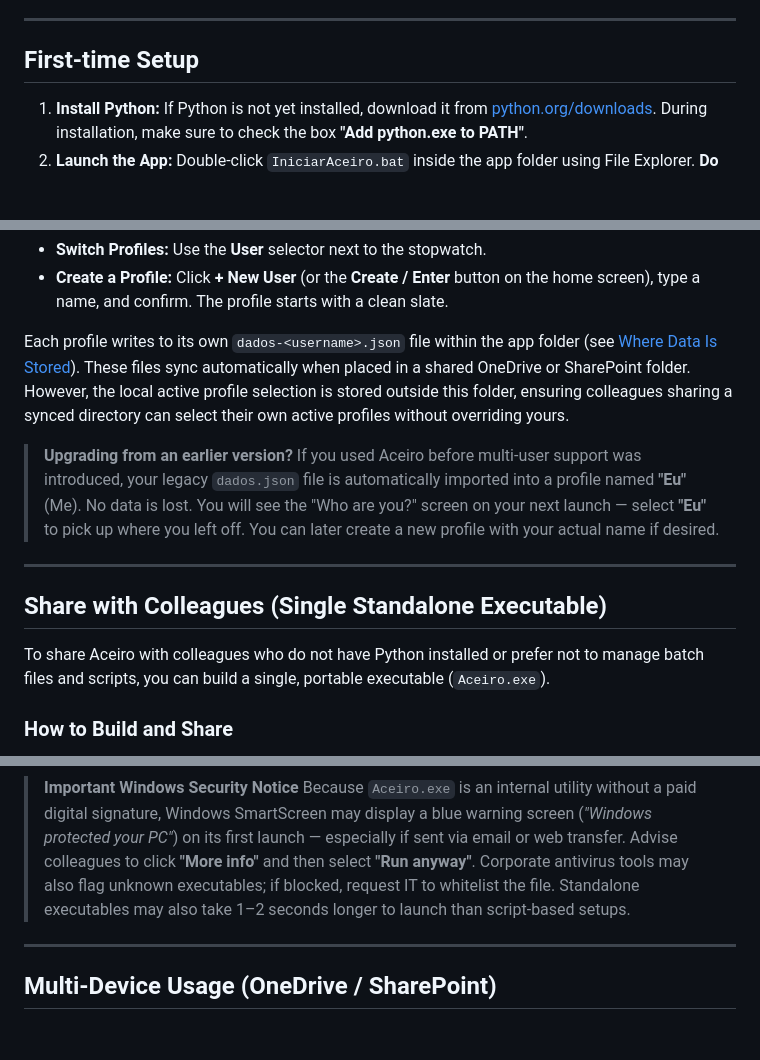
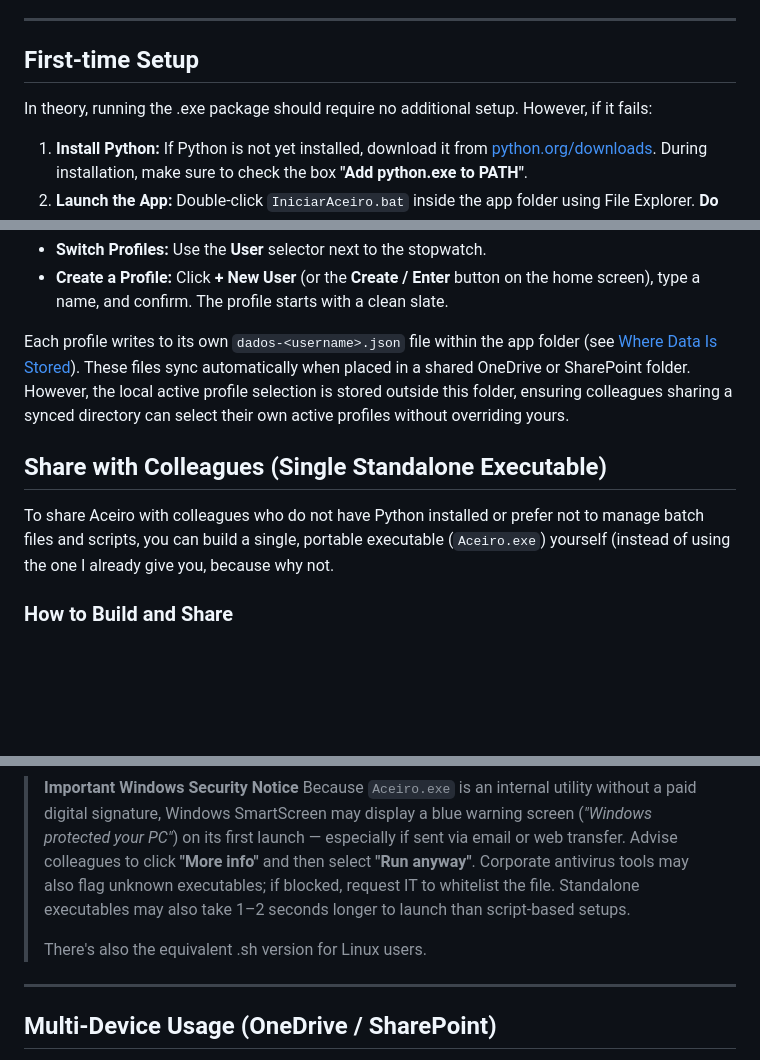
Before and after one commit to soraimperial/Aceiro, a Markdown page: README.md, 3 parts joined by grey strips. Drawn GitHub-style; blank space fills up the shorter version.

Commit message:
Revise README for setup and sharing instructions
Updated instructions for first-time setup and sharing the application. Clarified the process for upgrading from earlier versions and added a note for Linux users.

```diff
--- a/README.md
+++ b/README.md
@@ -28,6 +28,8 @@ Your data is stored locally in `dados-<username>.json` files within the app fold
 
 ## First-time Setup
 
+In theory, running the .exe package should require no additional setup. However, if it fails:
+
 1. **Install Python:** If Python is not yet installed, download it from [python.org/downloads](https://www.python.org/downloads/). During installation, make sure to check the box **"Add python.exe to PATH"**.
 2. **Launch the App:** Double-click `IniciarAceiro.bat` inside the app folder using File Explorer. **Do not** type the filename into a Command Prompt window; always launch it via double-click.
 * *Note: The first launch takes a bit longer as it sets up the environment. Subsequent launches open almost instantly.*
@@ -48,14 +50,10 @@ The first time Aceiro opens on a specific computer, a **"Who are you?"** prompt
 
 Each profile writes to its own `dados-<username>.json` file within the app folder (see [Where Data Is Stored](https://www.google.com/search?q=%23where-data-is-stored)). These files sync automatically when placed in a shared OneDrive or SharePoint folder. However, the local active profile selection is stored outside this folder, ensuring colleagues sharing a synced directory can select their own active profiles without overriding yours.
 
-> **Upgrading from an earlier version?**
-> If you used Aceiro before multi-user support was introduced, your legacy `dados.json` file is automatically imported into a profile named **"Eu"** (Me). No data is lost. You will see the "Who are you?" screen on your next launch — select **"Eu"** to pick up where you left off. You can later create a new profile with your actual name if desired.
-
----
 
 ## Share with Colleagues (Single Standalone Executable)
 
-To share Aceiro with colleagues who do not have Python installed or prefer not to manage batch files and scripts, you can build a single, portable executable (`Aceiro.exe`).
+To share Aceiro with colleagues who do not have Python installed or prefer not to manage batch files and scripts, you can build a single, portable executable (`Aceiro.exe`) yourself (instead of using the one I already give you, because why not.
 
 ### How to Build and Share
 
@@ -66,6 +64,8 @@ To share Aceiro with colleagues who do not have Python installed or prefer not t
 > **Important Windows Security Notice**
 > Because `Aceiro.exe` is an internal utility without a paid digital signature, Windows SmartScreen may display a blue warning screen (*"Windows protected your PC"*) on its first launch — especially if sent via email or web transfer. Advise colleagues to click **"More info"** and then select **"Run anyway"**.
 > Corporate antivirus tools may also flag unknown executables; if blocked, request IT to whitelist the file. Standalone executables may also take 1–2 seconds longer to launch than script-based setups.
+>
+> There's also the equivalent .sh version for Linux users.
 
 ---
 
```
